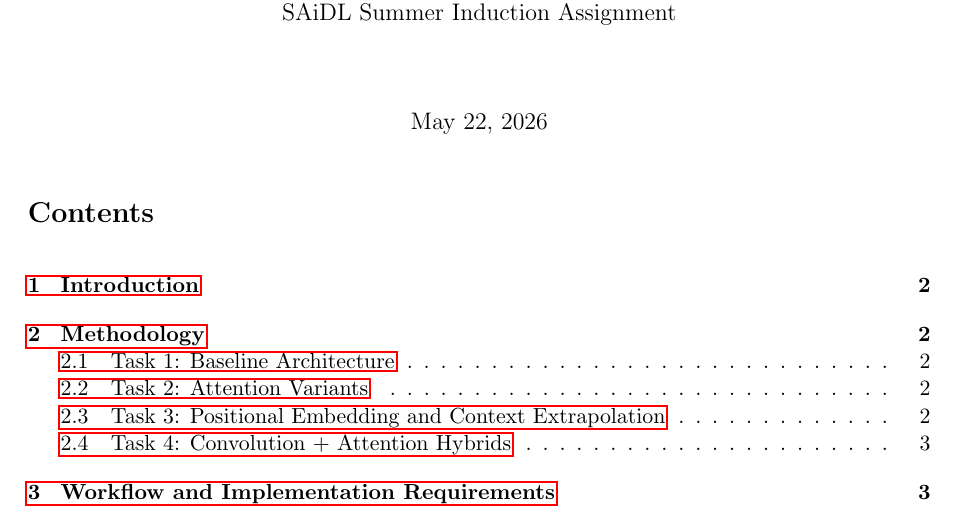
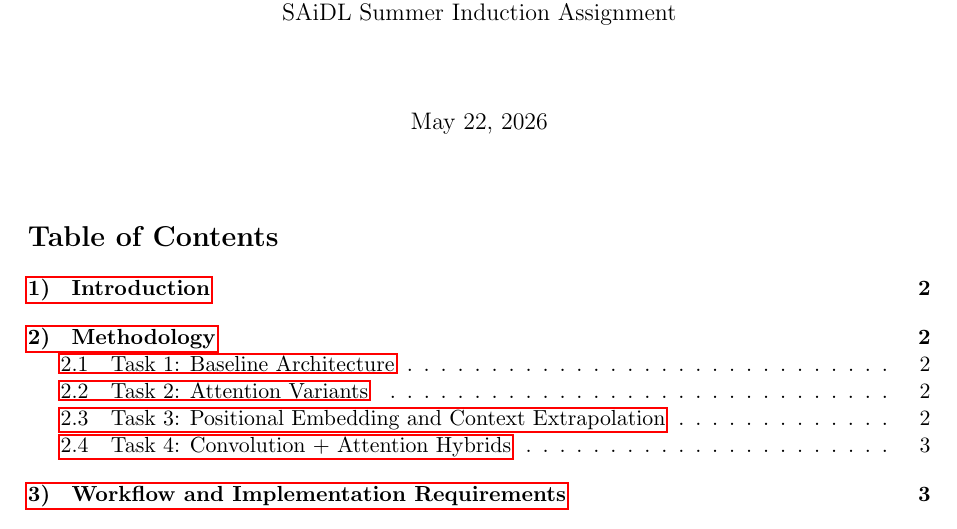
Before and after one commit to LimeLizard3/SAiDL-Summer-Assignment-2026, a LaTeX paper (Core-ML/documentation/SaiDL_Core-ML_Report.tex): part of page 1 of 5, cut so that both start at the same text. Compiled offline with pdfLaTeX.

Commit message:
Update report TOC title to 'Table of Contents' and append parenthesis to whole section numbers in TOC

```diff
--- a/Core-ML/documentation/SaiDL_Core-ML_Report.tex
+++ b/Core-ML/documentation/SaiDL_Core-ML_Report.tex
@@ -13,6 +13,11 @@
 
 % Make section titles look like "1) Introduction"
 \titleformat{\section}{\normalfont\Large\bfseries}{\thesection)}{1em}{}
+
+\renewcommand{\contentsname}{Table of Contents}
+\usepackage{tocloft}
+\renewcommand{\cftsecaftersnum}{)}
+\setlength{\cftsecnumwidth}{2em}
 
 \usepackage{siunitx}
 \sisetup{
```
